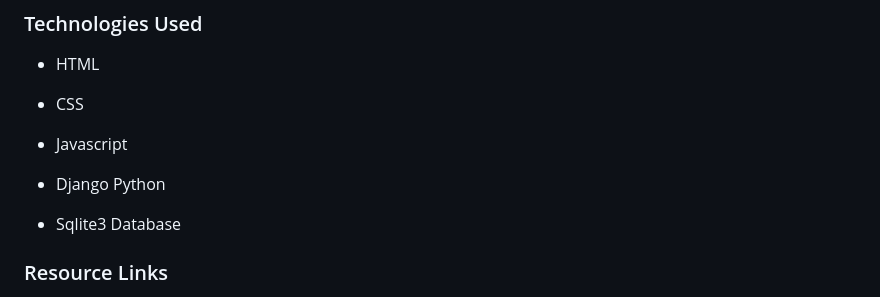
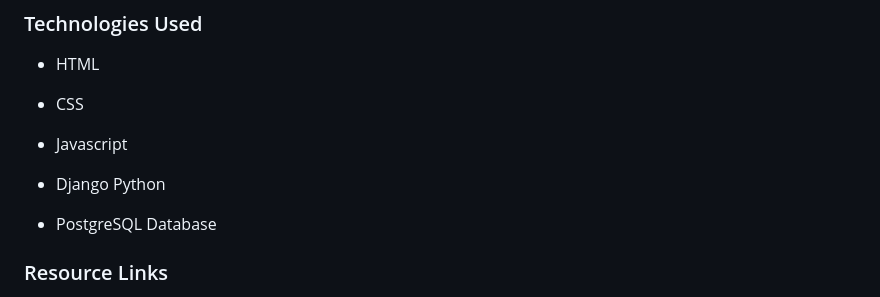
Before and after one commit to jacob-ferrell/django-recipe-book, a Markdown page: README.md, the part around the change. Rendered like a GitHub page.

```diff
--- a/README.md
+++ b/README.md
@@ -11,7 +11,7 @@ CookBook is a recipe book website which allows users to create, share, and disco
 
 - Django Python
 
-- Sqlite3 Database
+- PostgreSQL Database
 
 ### Resource Links
 
```
